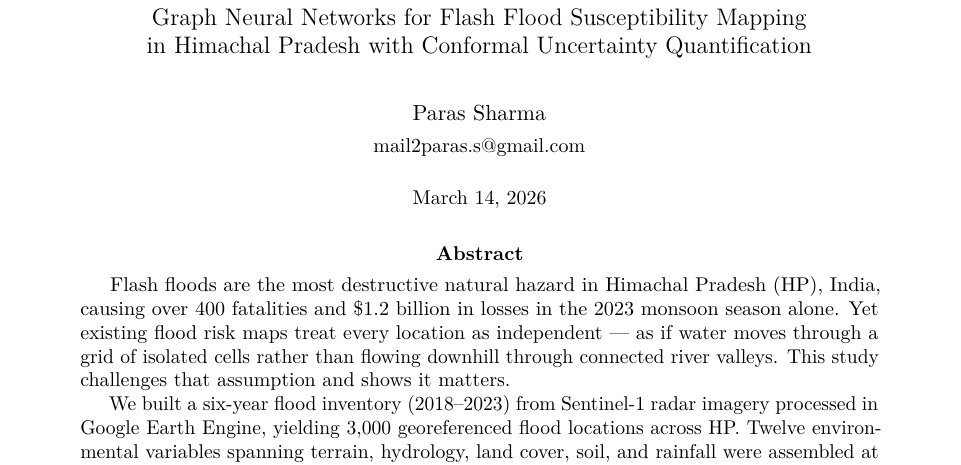
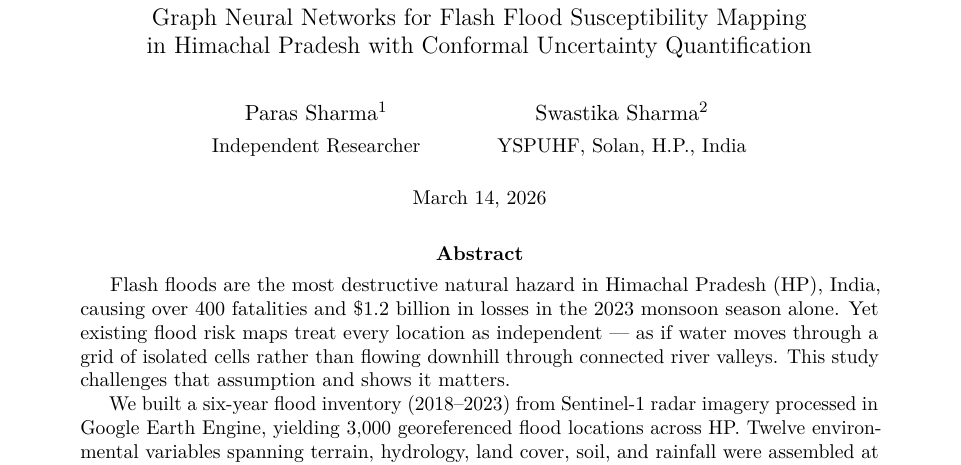
Before and after one commit to Parassharmaa/flash-flood-zones-hp, a LaTeX paper (paper/main.tex): part of page 1 of 24, cut so that both start at the same text. Compiled offline with pdfLaTeX.

Commit message:
Remove email, abbreviate affiliation to H.P., add second author Swastika Sharma

```diff
--- a/paper/main.tex
+++ b/paper/main.tex
@@ -41,8 +41,11 @@
 }
 
 \author{%
-  \normalsize Paras Sharma\\[2pt]
-  \small\href{mailto:mail2paras.s@gmail.com}{mail2paras.s@gmail.com}
+  \normalsize Paras Sharma\textsuperscript{1}\\[2pt]
+  \small Independent Researcher
+  \and
+  \normalsize Swastika Sharma\textsuperscript{2}\\[2pt]
+  \small YSPUHF, Solan, H.P., India
 }
 
 \date{\small\today}
```
